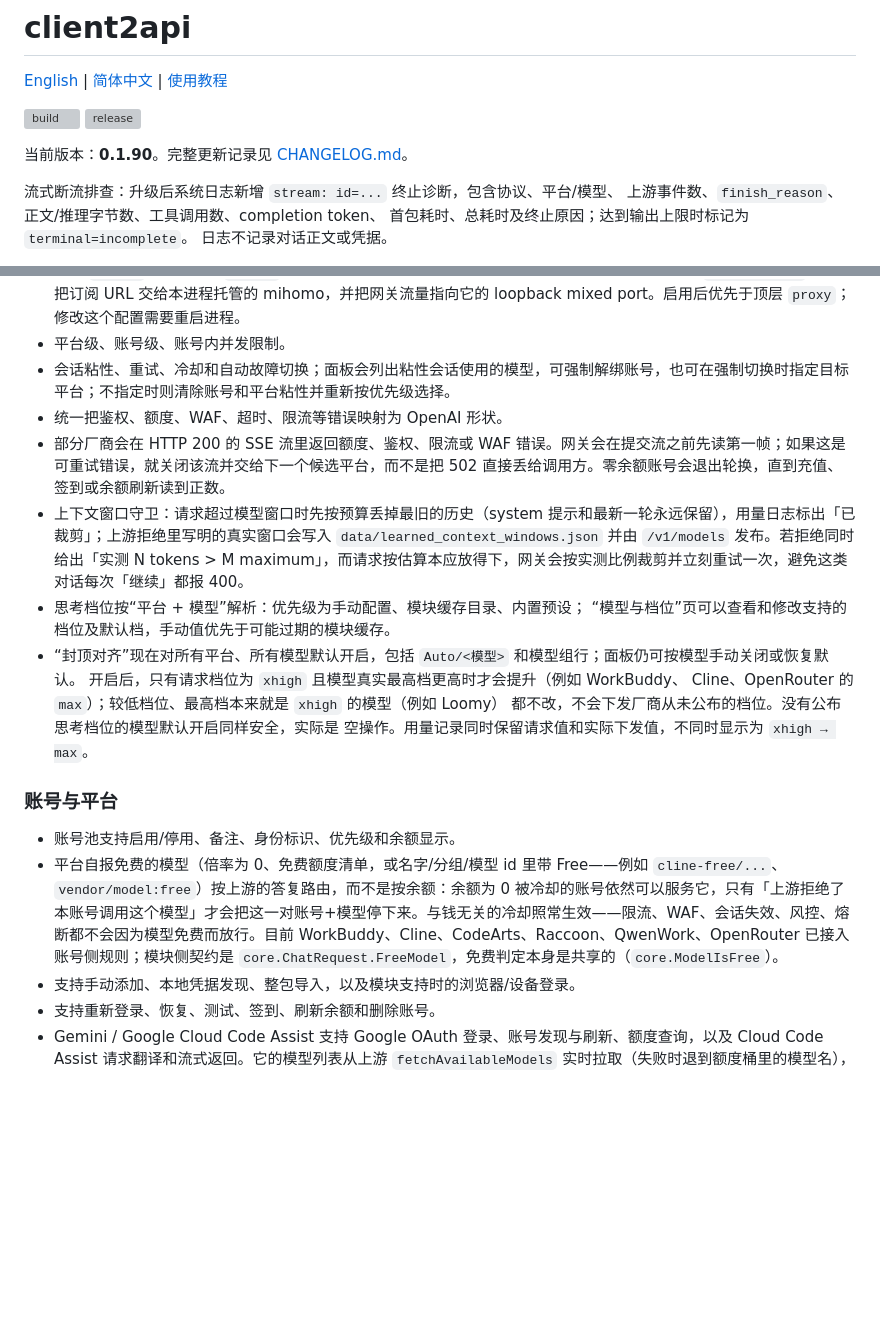
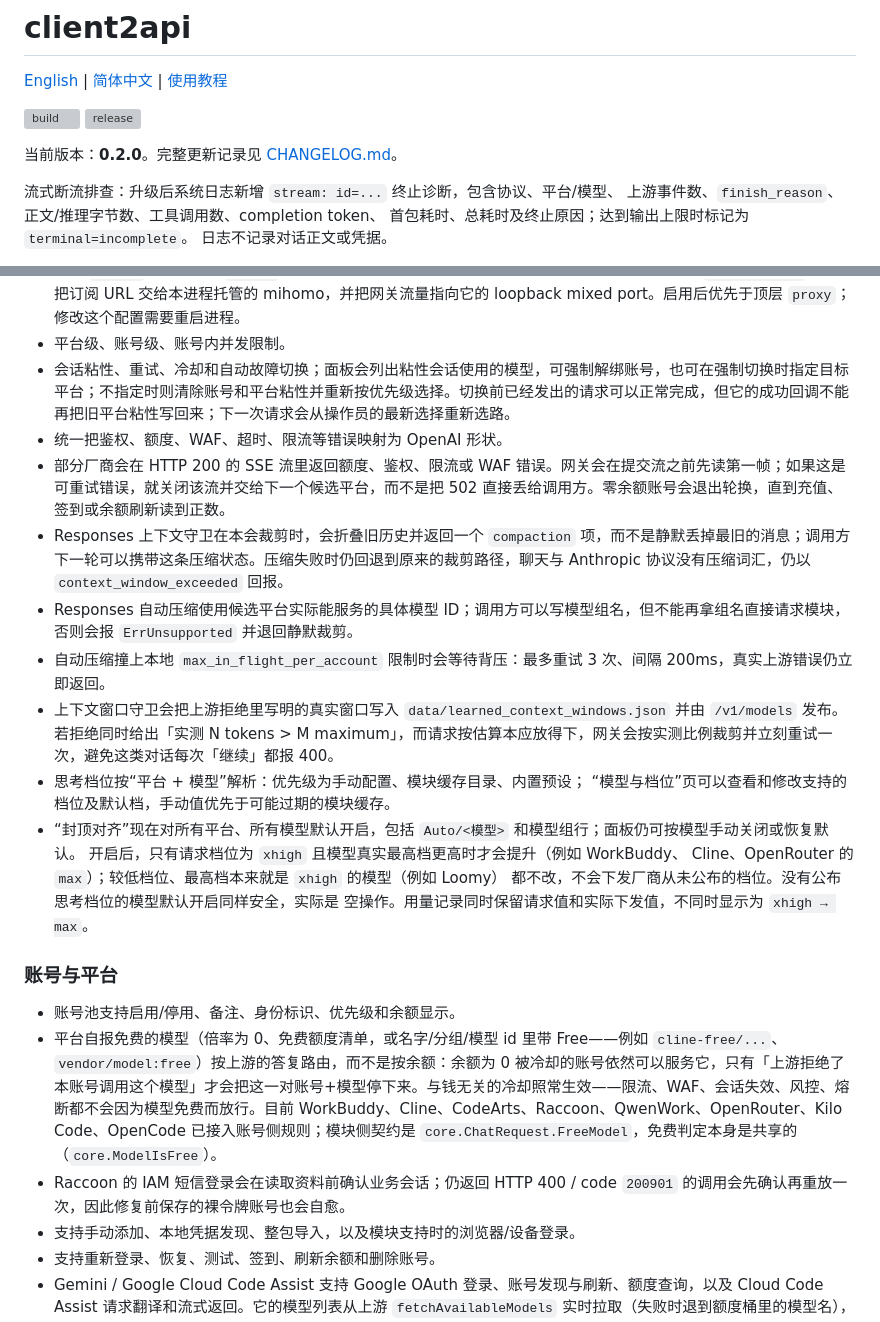
Before and after one commit to Cvencent/client2api, a Markdown page: README.zh-CN.md, 2 parts joined by grey strips. Drawn GitHub-style; blank space fills up the shorter version; grey boxes are pictures that could not be loaded.

Commit message:
docs: update READMEs for v0.2.0

```diff
--- a/README.zh-CN.md
+++ b/README.zh-CN.md
@@ -5,7 +5,7 @@
 [![build](https://github.com/Cvencent/client2api/actions/workflows/go-binaries.yml/badge.svg)](https://github.com/Cvencent/client2api/actions/workflows/go-binaries.yml)
 [![release](https://img.shields.io/github/v/release/Cvencent/client2api?include_prereleases)](https://github.com/Cvencent/client2api/releases)
 
-当前版本：**0.1.90**。完整更新记录见 [CHANGELOG.md](CHANGELOG.md)。
+当前版本：**0.2.0**。完整更新记录见 [CHANGELOG.md](CHANGELOG.md)。
 
 流式断流排查：升级后系统日志新增 `stream: id=...` 终止诊断，包含协议、平台/模型、
 上游事件数、`finish_reason`、正文/推理字节数、工具调用数、completion token、
@@ -140,10 +140,13 @@ client2api 是一个**个人自用**的 OpenAI 兼容网关。它把你自己在
 - 平台优先级、账号优先级和按北京时间生效的分时优先级。
 - 可选 `egress` 出口中继。`client` 模式接受 HTTP、HTTPS、SOCKS5 或 SOCKS5H 代理地址；`subscription` 模式会把订阅 URL 交给本进程托管的 mihomo，并把网关流量指向它的 loopback mixed port。启用后优先于顶层 `proxy`；修改这个配置需要重启进程。
 - 平台级、账号级、账号内并发限制。
-- 会话粘性、重试、冷却和自动故障切换；面板会列出粘性会话使用的模型，可强制解绑账号，也可在强制切换时指定目标平台；不指定时则清除账号和平台粘性并重新按优先级选择。
+- 会话粘性、重试、冷却和自动故障切换；面板会列出粘性会话使用的模型，可强制解绑账号，也可在强制切换时指定目标平台；不指定时则清除账号和平台粘性并重新按优先级选择。切换前已经发出的请求可以正常完成，但它的成功回调不能再把旧平台粘性写回来；下一次请求会从操作员的最新选择重新选路。
 - 统一把鉴权、额度、WAF、超时、限流等错误映射为 OpenAI 形状。
 - 部分厂商会在 HTTP 200 的 SSE 流里返回额度、鉴权、限流或 WAF 错误。网关会在提交流之前先读第一帧；如果这是可重试错误，就关闭该流并交给下一个候选平台，而不是把 502 直接丢给调用方。零余额账号会退出轮换，直到充值、签到或余额刷新读到正数。
-- 上下文窗口守卫：请求超过模型窗口时先按预算丢掉最旧的历史（system 提示和最新一轮永远保留），用量日志标出「已裁剪」；上游拒绝里写明的真实窗口会写入 `data/learned_context_windows.json` 并由 `/v1/models` 发布。若拒绝同时给出「实测 N tokens > M maximum」，而请求按估算本应放得下，网关会按实测比例裁剪并立刻重试一次，避免这类对话每次「继续」都报 400。
+- Responses 上下文守卫在本会裁剪时，会折叠旧历史并返回一个 `compaction` 项，而不是静默丢掉最旧的消息；调用方下一轮可以携带这条压缩状态。压缩失败时仍回退到原来的裁剪路径，聊天与 Anthropic 协议没有压缩词汇，仍以 `context_window_exceeded` 回报。
+- Responses 自动压缩使用候选平台实际能服务的具体模型 ID；调用方可以写模型组名，但不能再拿组名直接请求模块，否则会报 `ErrUnsupported` 并退回静默裁剪。
+- 自动压缩撞上本地 `max_in_flight_per_account` 限制时会等待背压：最多重试 3 次、间隔 200ms，真实上游错误仍立即返回。
+- 上下文窗口守卫会把上游拒绝里写明的真实窗口写入 `data/learned_context_windows.json` 并由 `/v1/models` 发布。若拒绝同时给出「实测 N tokens > M maximum」，而请求按估算本应放得下，网关会按实测比例裁剪并立刻重试一次，避免这类对话每次「继续」都报 400。
 - 思考档位按“平台 + 模型”解析：优先级为手动配置、模块缓存目录、内置预设；
   “模型与档位”页可以查看和修改支持的档位及默认档，手动值优先于可能过期的模块缓存。
 - “封顶对齐”现在对所有平台、所有模型默认开启，包括 `Auto/<模型>` 和模型组行；面板仍可按模型手动关闭或恢复默认。
@@ -155,7 +158,8 @@ client2api 是一个**个人自用**的 OpenAI 兼容网关。它把你自己在
 ### 账号与平台
 
 - 账号池支持启用/停用、备注、身份标识、优先级和余额显示。
-- 平台自报免费的模型（倍率为 0、免费额度清单，或名字/分组/模型 id 里带 Free——例如 `cline-free/...`、`vendor/model:free`）按上游的答复路由，而不是按余额：余额为 0 被冷却的账号依然可以服务它，只有「上游拒绝了本账号调用这个模型」才会把这一对账号+模型停下来。与钱无关的冷却照常生效——限流、WAF、会话失效、风控、熔断都不会因为模型免费而放行。目前 WorkBuddy、Cline、CodeArts、Raccoon、QwenWork、OpenRouter 已接入账号侧规则；模块侧契约是 `core.ChatRequest.FreeModel`，免费判定本身是共享的（`core.ModelIsFree`）。
+- 平台自报免费的模型（倍率为 0、免费额度清单，或名字/分组/模型 id 里带 Free——例如 `cline-free/...`、`vendor/model:free`）按上游的答复路由，而不是按余额：余额为 0 被冷却的账号依然可以服务它，只有「上游拒绝了本账号调用这个模型」才会把这一对账号+模型停下来。与钱无关的冷却照常生效——限流、WAF、会话失效、风控、熔断都不会因为模型免费而放行。目前 WorkBuddy、Cline、CodeArts、Raccoon、QwenWork、OpenRouter、Kilo Code、OpenCode 已接入账号侧规则；模块侧契约是 `core.ChatRequest.FreeModel`，免费判定本身是共享的（`core.ModelIsFree`）。
+- Raccoon 的 IAM 短信登录会在读取资料前确认业务会话；仍返回 HTTP 400 / code `200901` 的调用会先确认再重放一次，因此修复前保存的裸令牌账号也会自愈。
 - 支持手动添加、本地凭据发现、整包导入，以及模块支持时的浏览器/设备登录。
 - 支持重新登录、恢复、测试、签到、刷新余额和删除账号。
 - Gemini / Google Cloud Code Assist 支持 Google OAuth 登录、账号发现与刷新、额度查询，以及 Cloud Code Assist 请求翻译和流式返回。它的模型列表从上游 `fetchAvailableModels` 实时拉取（失败时退到额度桶里的模型名），平台新增或下线模型不需要改代码。浏览器登录开箱即用：模块内置了 Cloud Code IDE 自己的 OAuth 客户端，`client_id` / `client_secret`（或环境变量 `CLIENT2API_GEMINI_CLIENT_ID` / `CLIENT2API_GEMINI_CLIENT_SECRET`）可以换成自己注册的客户端。
```
Also changed, not shown: README.md (+11 -4 lines).
